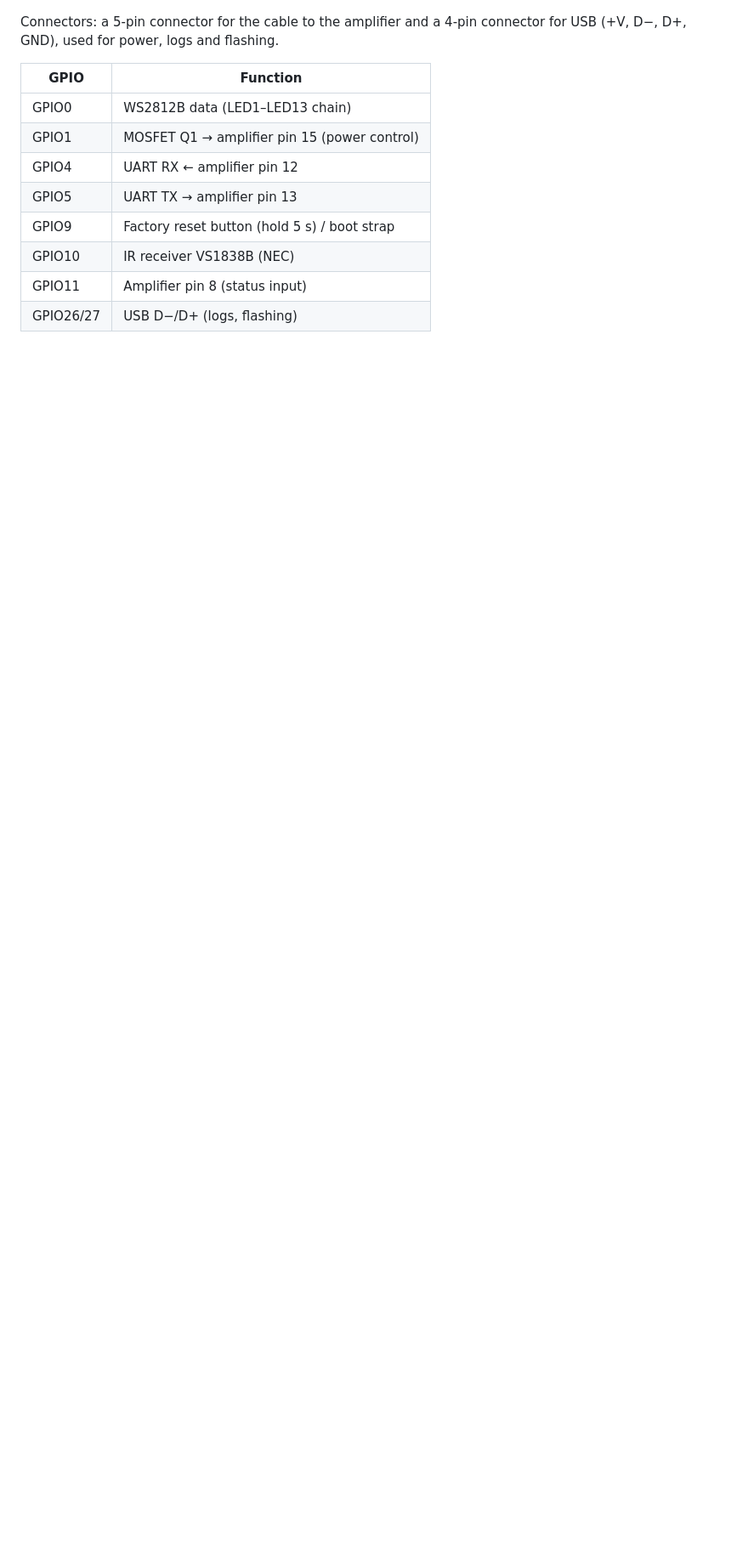
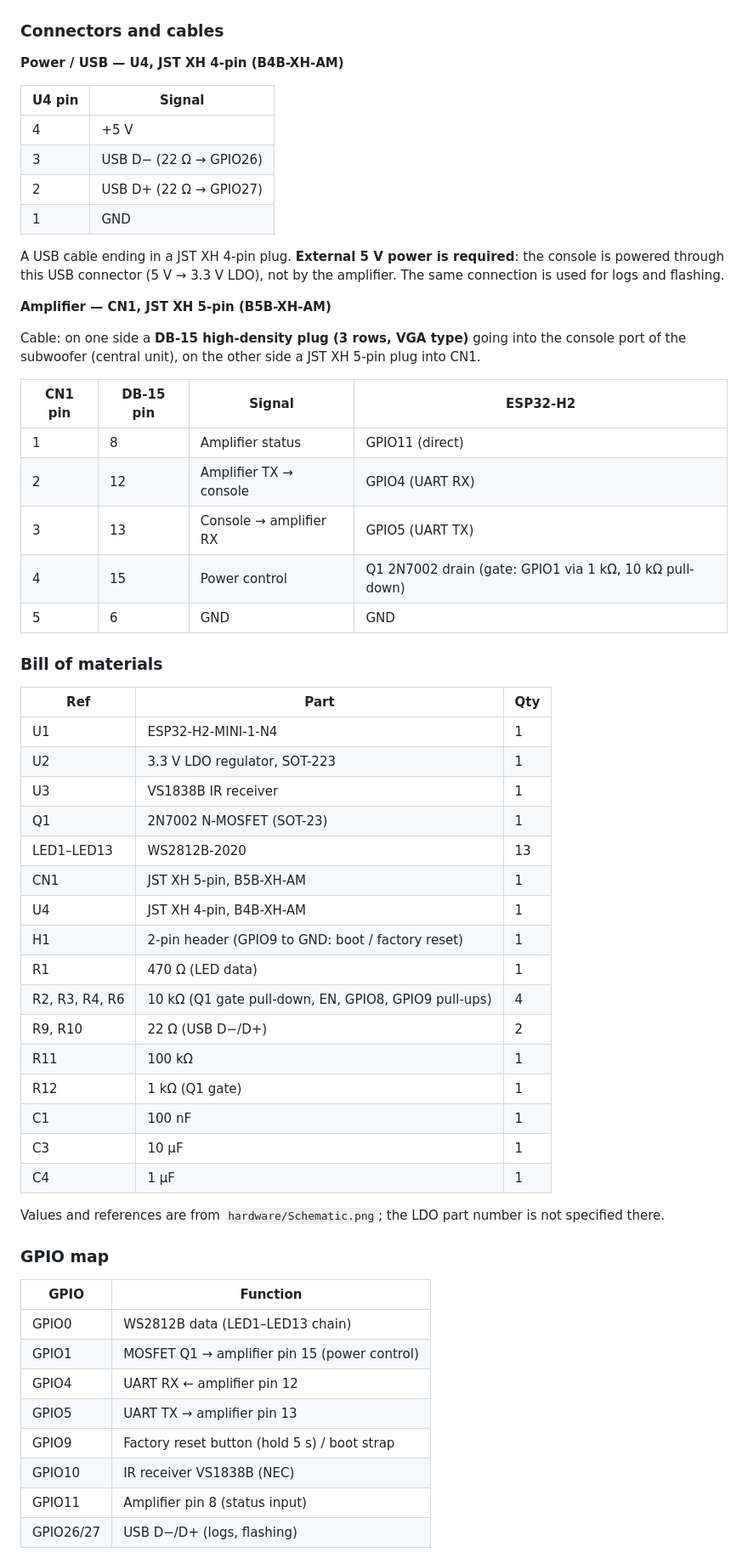
Before and after one commit to scavenrage/Logitech-Z906-Zigbee-Console, a Markdown page: README.md, the part around one of its changes. Shown at 85% size. GitHub-like rendering; blank space fills up the shorter version.

Commit message:
README: Home Assistant screenshot, cable wiring, power, BOM
- HA device page screenshot with all entities
- Wiring of the amplifier cable (DB-15 HD to JST XH 5-pin) and of the
  USB/power connector (JST XH 4-pin); external 5 V is required
- Bill of materials from the schematic

Co-Authored-By: Claude Opus 5.5 <noreply@anthropic.com>

```diff
--- a/README.md
+++ b/README.md
@@ -38,8 +38,58 @@ working (volume and mute) and shows status, input and volume on a WS2812B LED ba
 
 ![Schematic](hardware/Schematic.png)
 
-Connectors: a 5-pin connector for the cable to the amplifier and a 4-pin connector for USB
-(+V, D−, D+, GND), used for power, logs and flashing.
+### Connectors and cables
+
+**Power / USB — U4, JST XH 4-pin (B4B-XH-AM)**
+
+| U4 pin | Signal |
+|---|---|
+| 4 | +5 V |
+| 3 | USB D− (22 Ω → GPIO26) |
+| 2 | USB D+ (22 Ω → GPIO27) |
+| 1 | GND |
+
+A USB cable ending in a JST XH 4-pin plug. **External 5 V power is required**: the console is
+powered through this USB connector (5 V → 3.3 V LDO), not by the amplifier. The same connection
+is used for logs and flashing.
+
+**Amplifier — CN1, JST XH 5-pin (B5B-XH-AM)**
+
+Cable: on one side a **DB-15 high-density plug (3 rows, VGA type)** going into the console port
+of the subwoofer (central unit), on the other side a JST XH 5-pin plug into CN1.
+
+| CN1 pin | DB-15 pin | Signal | ESP32-H2 |
+|---|---|---|---|
+| 1 | 8 | Amplifier status | GPIO11 (direct) |
+| 2 | 12 | Amplifier TX → console | GPIO4 (UART RX) |
+| 3 | 13 | Console → amplifier RX | GPIO5 (UART TX) |
+| 4 | 15 | Power control | Q1 2N7002 drain (gate: GPIO1 via 1 kΩ, 10 kΩ pull-down) |
+| 5 | 6 | GND | GND |
+
+### Bill of materials
+
+| Ref | Part | Qty |
+|---|---|---|
+| U1 | ESP32-H2-MINI-1-N4 | 1 |
+| U2 | 3.3 V LDO regulator, SOT-223 | 1 |
+| U3 | VS1838B IR receiver | 1 |
+| Q1 | 2N7002 N-MOSFET (SOT-23) | 1 |
+| LED1–LED13 | WS2812B-2020 | 13 |
+| CN1 | JST XH 5-pin, B5B-XH-AM | 1 |
+| U4 | JST XH 4-pin, B4B-XH-AM | 1 |
+| H1 | 2-pin header (GPIO9 to GND: boot / factory reset) | 1 |
+| R1 | 470 Ω (LED data) | 1 |
+| R2, R3, R4, R6 | 10 kΩ (Q1 gate pull-down, EN, GPIO8, GPIO9 pull-ups) | 4 |
+| R9, R10 | 22 Ω (USB D−/D+) | 2 |
+| R11 | 100 kΩ | 1 |
+| R12 | 1 kΩ (Q1 gate) | 1 |
+| C1 | 100 nF | 1 |
+| C3 | 10 µF | 1 |
+| C4 | 1 µF | 1 |
+
+Values and references are from `hardware/Schematic.png`; the LDO part number is not specified there.
+
+### GPIO map
 
 
 | GPIO | Function |
```
Also changed, not shown: other parts of README.md (+2 -2 lines), HA.png (added).
